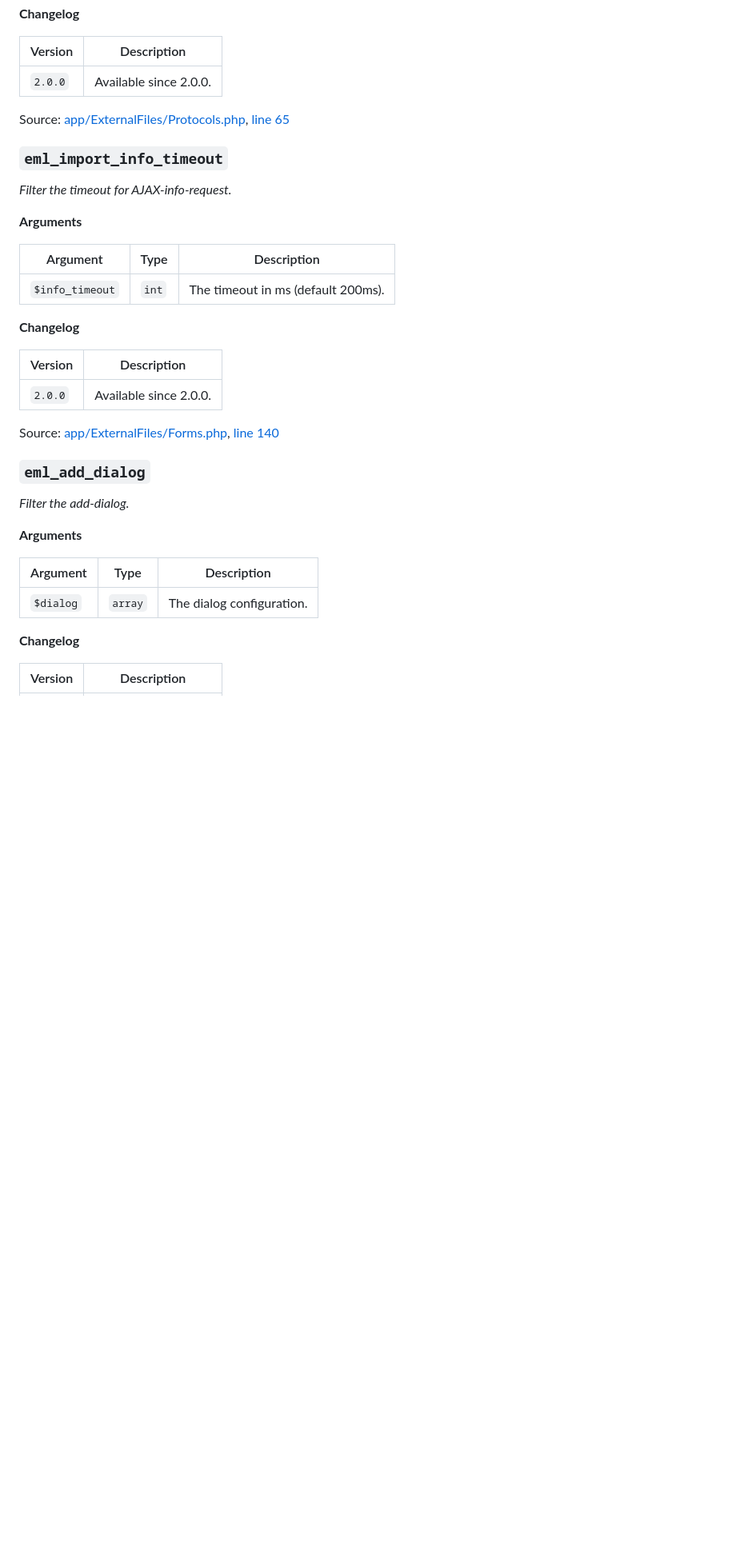
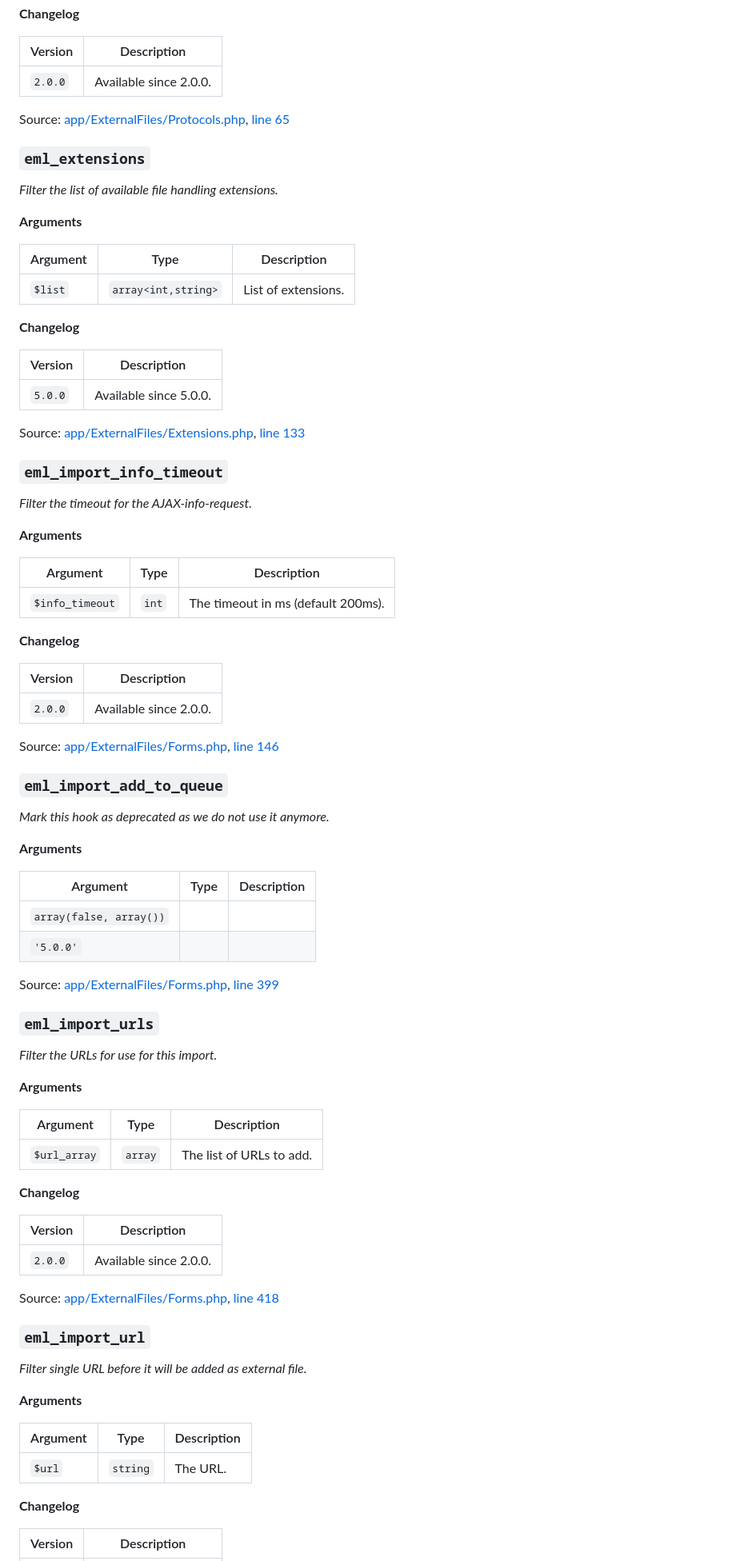
Before and after one commit to threadi/external-files-in-media-library, a Markdown page: docs/hooks.md, the part around one of its changes. Shown at 80% size. Rendered like a GitHub page; blank space fills up the shorter version.

Commit message:
updated hook documentation

```diff
--- a/docs/hooks.md
+++ b/docs/hooks.md
@@ -1329,9 +1381,27 @@ Version | Description
 
 Source: [app/ExternalFiles/Protocols.php](ExternalFiles/Protocols.php), [line 65](ExternalFiles/Protocols.php#L65-L71)
 
+### `eml_extensions`
+
+*Filter the list of available file handling extensions.*
+
+**Arguments**
+
+Argument | Type | Description
+-------- | ---- | -----------
+`$list` | `array<int,string>` | List of extensions.
+
+**Changelog**
+
+Version | Description
+------- | -----------
+`5.0.0` | Available since 5.0.0.
+
+Source: [app/ExternalFiles/Extensions.php](ExternalFiles/Extensions.php), [line 133](ExternalFiles/Extensions.php#L133-L139)
+
 ### `eml_import_info_timeout`
 
-*Filter the timeout for AJAX-info-request.*
+*Filter the timeout for the AJAX-info-request.*
 
 **Arguments**
 
@@ -1345,17 +1415,48 @@ Version | Description
 ------- | -----------
 `2.0.0` | Available since 2.0.0.
 
-Source: [app/ExternalFiles/Forms.php](ExternalFiles/Forms.php), [line 140](ExternalFiles/Forms.php#L140-L146)
-
-### `eml_add_dialog`
-
-*Filter the add-dialog.*
-
-**Arguments**
-
-Argument | Type | Description
--------- | ---- | -----------
-`$dialog` | `array` | The dialog configuration.
+Source: [app/ExternalFiles/Forms.php](ExternalFiles/Forms.php), [line 146](ExternalFiles/Forms.php#L146-L152)
+
+### `eml_import_add_to_queue`
+
+*Mark this hook as deprecated as we do not use it anymore.*
+
+**Arguments**
+
+Argument | Type | Description
+-------- | ---- | -----------
+`array(false, array())` |  |
+`'5.0.0'` |  |
+
+Source: [app/ExternalFiles/Forms.php](ExternalFiles/Forms.php), [line 399](ExternalFiles/Forms.php#L399-L402)
+
+### `eml_import_urls`
+
+*Filter the URLs for use for this import.*
+
+**Arguments**
+
+Argument | Type | Description
+-------- | ---- | -----------
+`$url_array` | `array` | The list of URLs to add.
+
+**Changelog**
+
+Version | Description
+------- | -----------
+`2.0.0` | Available since 2.0.0.
+
+Source: [app/ExternalFiles/Forms.php](ExternalFiles/Forms.php), [line 418](ExternalFiles/Forms.php#L418-L424)
+
+### `eml_import_url`
+
+*Filter single URL before it will be added as external file.*
+
+**Arguments**
+
+Argument | Type | Description
+-------- | ---- | -----------
+`$url` | `string` | The URL.
 
 **Changelog**
 
```
Also changed, not shown: other parts of docs/hooks.md (+155 -196 lines).
